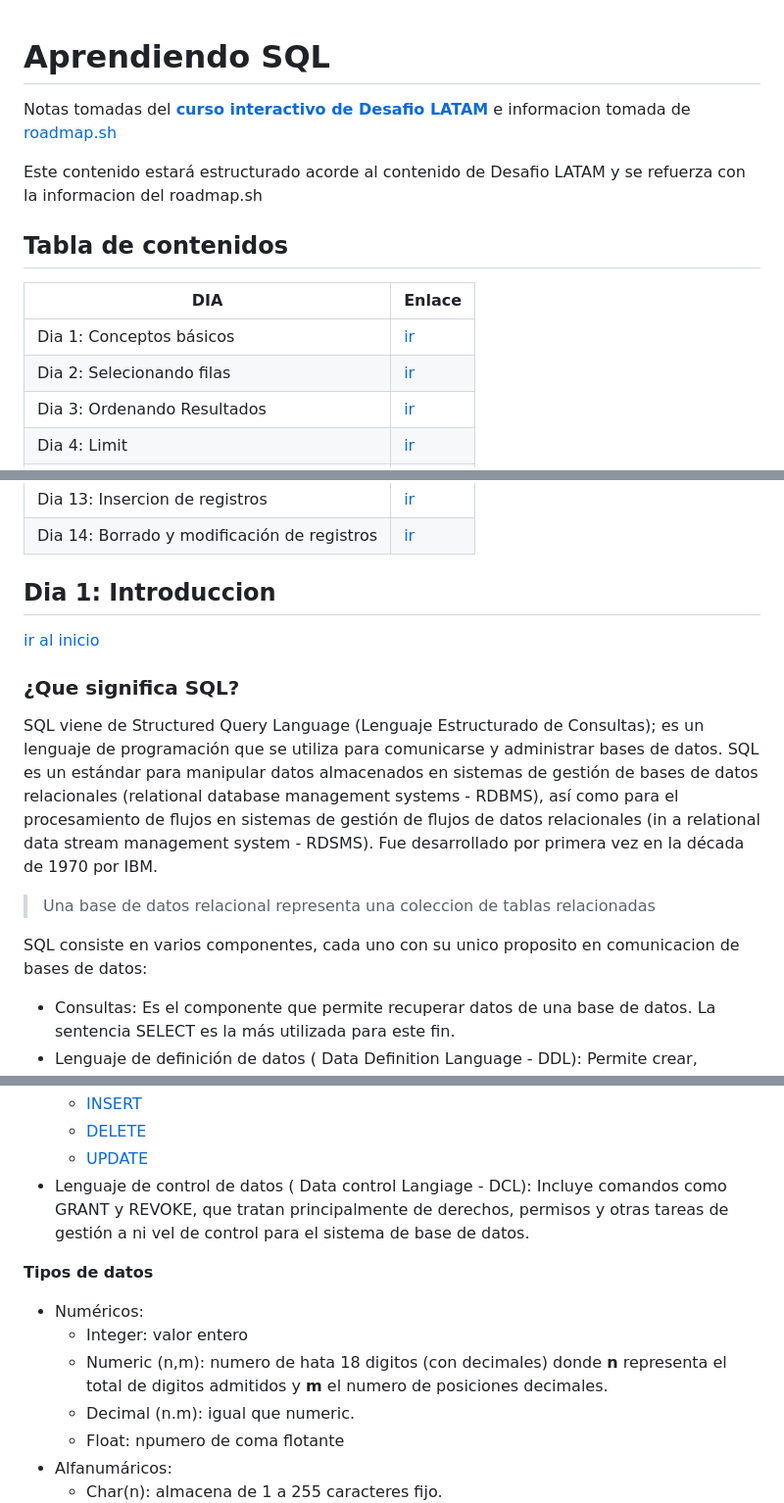
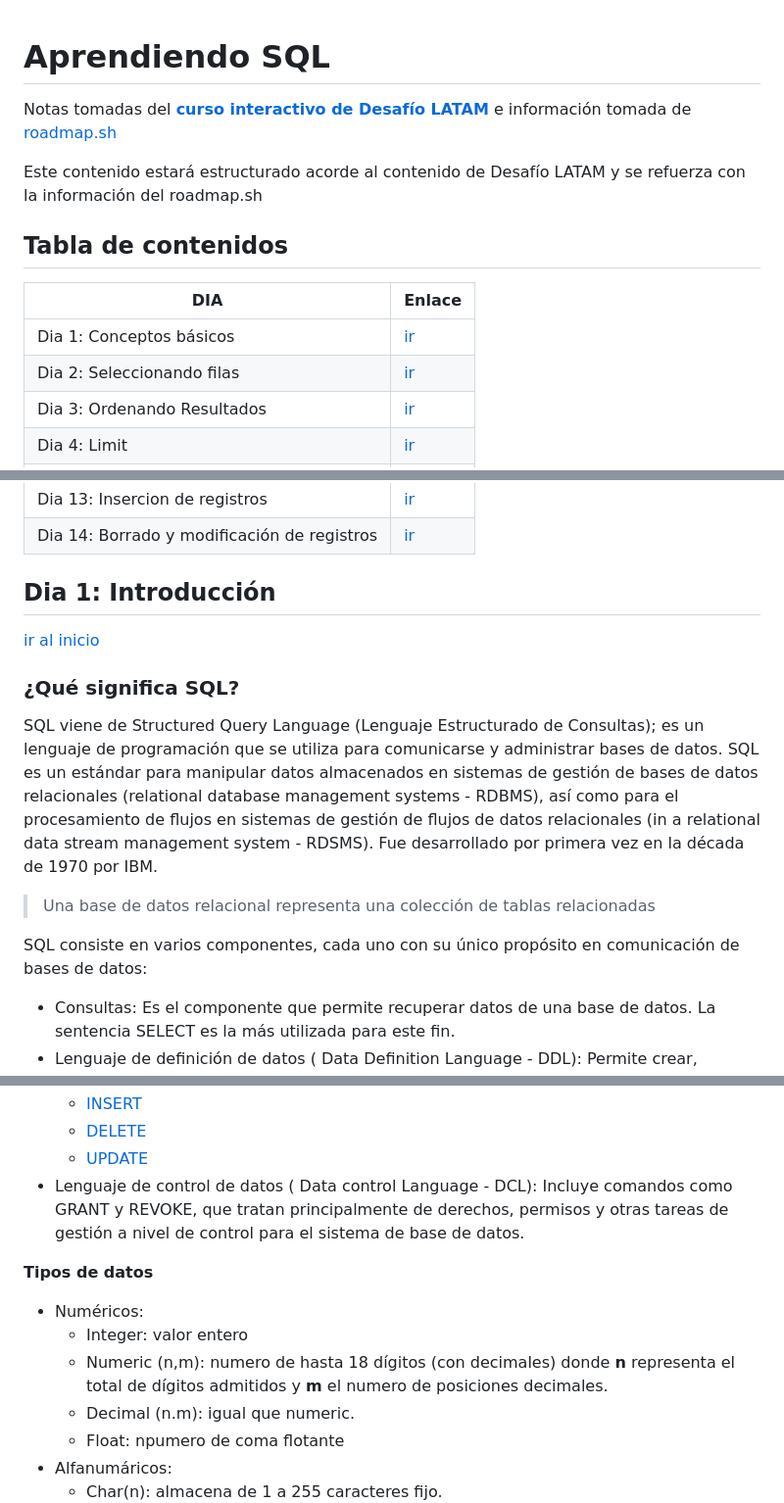
Before and after one commit to borgesmj/notas-y-apuntes, a Markdown page: aprendiendo-sql/README.md, 3 parts joined by grey strips. Shown: that part at 98% size. GitHub-like rendering.

```diff
--- a/aprendiendo-sql/README.md
+++ b/aprendiendo-sql/README.md
@@ -1,14 +1,15 @@
+
 # Aprendiendo SQL
-Notas tomadas del [**curso interactivo de Desafio LATAM**](https://sqlinteractivo.desafiolatam.com/cursos/1) e informacion tomada de [roadmap.sh](https://roadmap.sh/sql)
-
-Este contenido estará estructurado acorde al contenido de Desafio LATAM y se refuerza con la informacion del roadmap.sh
+Notas tomadas del [**curso interactivo de Desafío LATAM**](https://sqlinteractivo.desafiolatam.com/cursos/1) e información tomada de [roadmap.sh](https://roadmap.sh/sql)
+
+Este contenido estará estructurado acorde al contenido de Desafío LATAM y se refuerza con la información del roadmap.sh
 
 ## Tabla de contenidos
 
 | DIA                           | Enlace                                  |
 |-------------------------------|-----------------------------------------|
 | Dia 1: Conceptos básicos      | [ir](.#dia-1-introduccion)           |
-| Dia 2: Selecionando filas     | [ir](.#dia-2-seleccionando-filas)    |
+| Dia 2: Seleccionando filas     | [ir](.#dia-2-seleccionando-filas)    |
 | Dia 3: Ordenando Resultados   | [ir](.#dia-3-ordenando-resultados)   |
 | Dia 4: Limit                  | [ir](.#dia-4-limit)                  |
 | Dia 5: Operaciones con string | [ir](.#dia-5-operaciones-con-string) |
@@ -23,14 +24,14 @@ Este contenido estará estructurado acorde al contenido de Desafio LATAM y se re
 | Dia 14: Borrado y modificación de registros | [ir](.#dia-14-Borrado-y-modificación-de-registros) |
 
 
-## Dia 1: Introduccion
+## Dia 1: Introducción
 [ir al inicio](.#tabla-de-contenidos)
-### ¿Que significa SQL?
+### ¿Qué significa SQL?
 SQL viene de Structured Query Language (Lenguaje Estructurado de Consultas); es un lenguaje de programación que se utiliza para comunicarse y administrar bases de datos. SQL es un estándar para manipular datos almacenados en sistemas de gestión de bases de datos relacionales (relational database management systems - RDBMS), así como para el procesamiento de flujos en sistemas de gestión de flujos de datos relacionales (in a relational data stream management system - RDSMS). Fue desarrollado por primera vez en la década de 1970 por IBM.
 
-> Una base de datos relacional representa una coleccion de tablas relacionadas
-
-SQL consiste en varios componentes, cada uno con su unico proposito en comunicacion de bases de datos:
+> Una base de datos relacional representa una colección de tablas relacionadas
+
+SQL consiste en varios componentes, cada uno con su único propósito en comunicación de bases de datos:
 
 * Consultas: Es el componente que permite recuperar datos de una base de datos. La sentencia SELECT es la más utilizada para este fin.
 * Lenguaje de definición de datos ( Data Definition Language - DDL): Permite crear, modificar o eliminar bases de datos y sus objetos relacionados, como tablas, vistas, etc. Los comandos incluyen:
@@ -45,12 +46,12 @@ SQL consiste en varios componentes, cada uno con su unico proposito en comunicac
   - [INSERT](./#añadir-un-registro-en-una-tabla)
   - [DELETE](./#borrar-todos-los-registros-de-una-tabla)
   - [UPDATE](./#editar-registros)
-* Lenguaje de control de datos ( Data control Langiage - DCL): Incluye comandos como GRANT y REVOKE, que tratan principalmente de derechos, permisos y otras tareas de gestión a ni vel de control para el sistema de base de datos.
+* Lenguaje de control de datos ( Data control Language - DCL): Incluye comandos como GRANT y REVOKE, que tratan principalmente de derechos, permisos y otras tareas de gestión a nivel de control para el sistema de base de datos.
 
 **Tipos de  datos**
 * Numéricos:
   - Integer: valor entero
-  - Numeric (n,m): numero de hata 18 digitos (con decimales) donde **n** representa el total de digitos admitidos y **m** el numero de posiciones decimales.
+  - Numeric (n,m): numero de hasta 18 dígitos (con decimales) donde **n** representa el total de dígitos admitidos y **m** el numero de posiciones decimales.
   - Decimal (n.m): igual que numeric.
   - Float: npumero de coma flotante
 * Alfanumáricos:
```
Also changed, not shown: other parts of aprendiendo-sql/README.md (+1 -1 lines).
